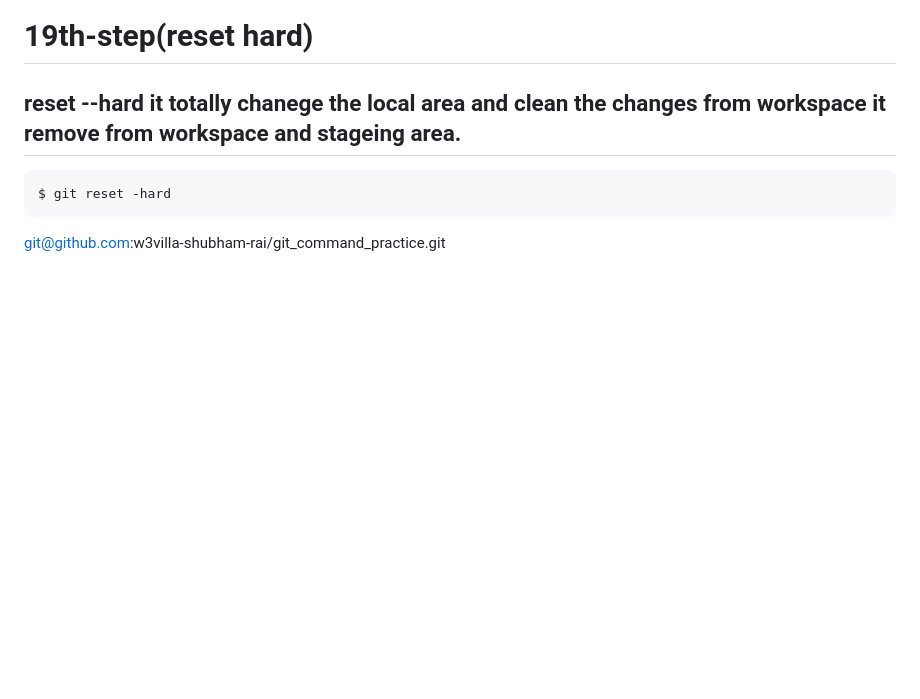
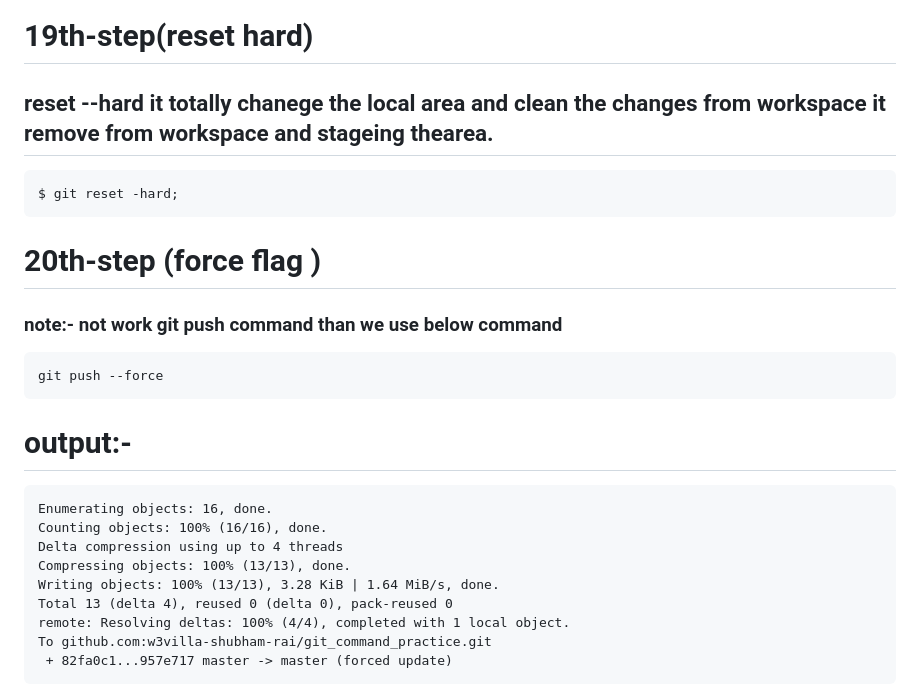
Before and after one commit to w3villa-shubham-rai/git_command_practice, a Markdown page: readme.md, the part around the change. Rendered like a GitHub page; blank space fills up the shorter version.

Commit message:
last commit

````diff
--- a/readme.md
+++ b/readme.md
@@ -304,8 +304,25 @@ no changes added to commit (use "git add" and/or "git commit -a")
 </pre>
 
 # 19th-step(reset hard)
-## reset --hard  it totally chanege the local area and clean the changes from workspace  it remove from  workspace and stageing area.
+## reset --hard  it totally chanege the local area and clean the changes from workspace  it remove from  workspace and stageing  thearea.
 ```
-$ git reset -hard
+$ git reset -hard;
 ```
-  git@github.com:w3villa-shubham-rai/git_command_practice.git
+# 20th-step  (force flag )
+### note:- not work git push command than we use below command
+```
+git push --force
+```
+# output:-
+
+<pre>
+Enumerating objects: 16, done.
+Counting objects: 100% (16/16), done.
+Delta compression using up to 4 threads
+Compressing objects: 100% (13/13), done.
+Writing objects: 100% (13/13), 3.28 KiB | 1.64 MiB/s, done.
+Total 13 (delta 4), reused 0 (delta 0), pack-reused 0
+remote: Resolving deltas: 100% (4/4), completed with 1 local object.
+To github.com:w3villa-shubham-rai/git_command_practice.git
+ + 82fa0c1...957e717 master -> master (forced update)
+</pre>
````
